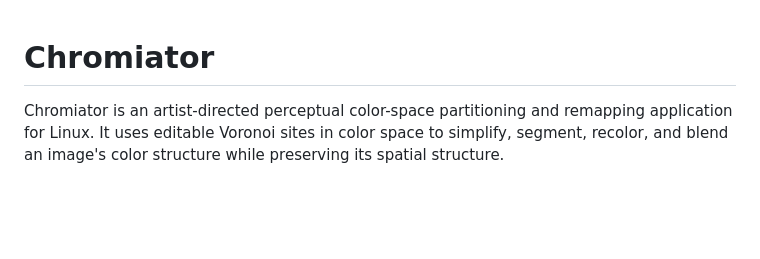
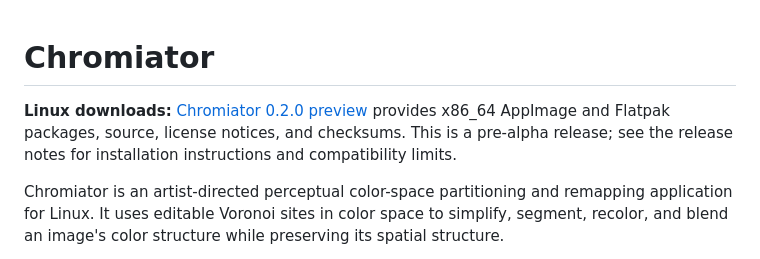
Before and after one commit to ricperry/Chromiator, a Markdown page: README.md, the part around the change. Drawn GitHub-style; blank space fills up the shorter version.

Commit message:
Document published Chromiator 0.2.0 Linux preview

```diff
--- a/README.md
+++ b/README.md
@@ -1,4 +1,9 @@
 # Chromiator
+
+**Linux downloads:** [Chromiator 0.2.0 preview](https://github.com/ricperry/Chromiator/releases/tag/v0.2.0)
+provides x86_64 AppImage and Flatpak packages, source, license notices, and
+checksums. This is a pre-alpha release; see the release notes for installation
+instructions and compatibility limits.
 
 Chromiator is an artist-directed perceptual color-space partitioning and remapping
 application for Linux. It uses editable Voronoi sites in color space to simplify,
```
Also changed, not shown: docs/DISTRIBUTION.md (+6 -0 lines).
